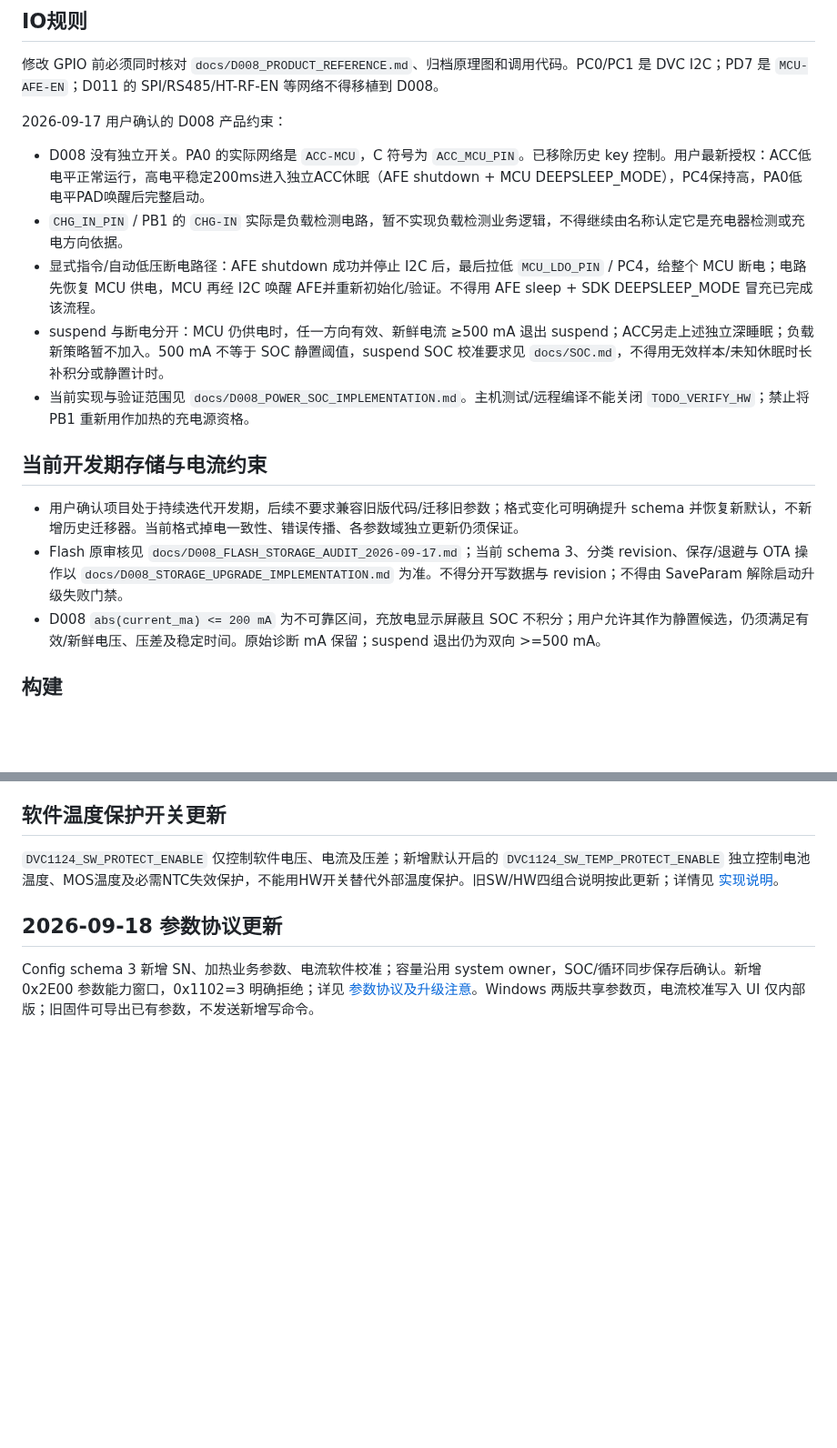
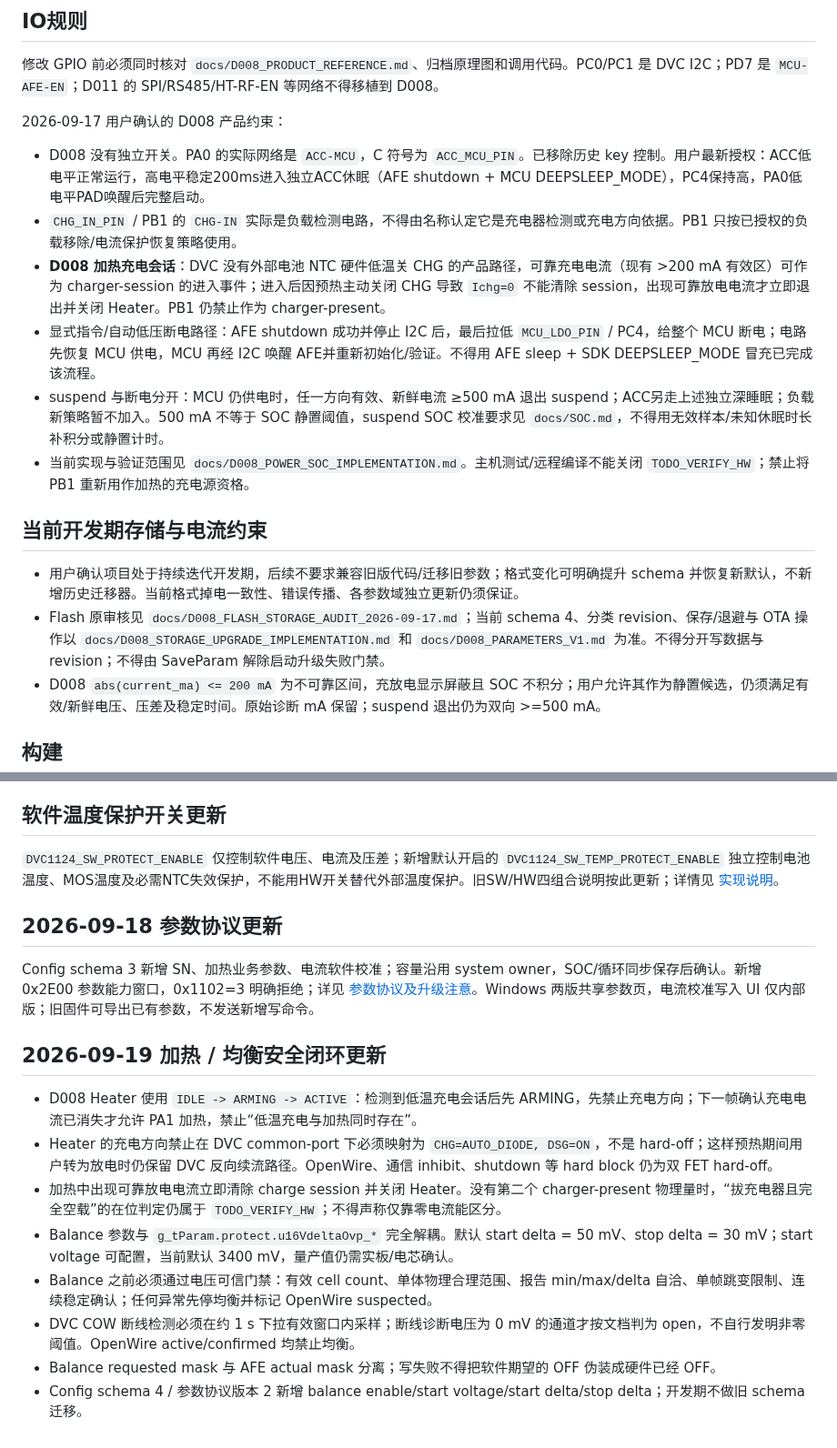
Before and after one commit to CS19970929/telink-new-sdk-b85, a Markdown page: AGENTS.md, 2 parts joined by grey strips. Shown at 91% size. Drawn GitHub-style; blank space fills up the shorter version.

Commit message:
docs(d008): lock heater and balance safety requirements

```diff
--- a/AGENTS.md
+++ b/AGENTS.md
@@ -103,7 +103,8 @@ D008 已明确采用以下单一所有权模型，后续不得恢复旧的“宏
 2026-09-17 用户确认的 D008 产品约束：
 
 - D008 没有独立开关。PA0 的实际网络是 `ACC-MCU`，C 符号为 `ACC_MCU_PIN`。已移除历史 key 控制。用户最新授权：ACC低电平正常运行，高电平稳定200ms进入独立ACC休眠（AFE shutdown + MCU DEEPSLEEP_MODE），PC4保持高，PA0低电平PAD唤醒后完整启动。
-- `CHG_IN_PIN` / PB1 的 `CHG-IN` 实际是负载检测电路，暂不实现负载检测业务逻辑，不得继续由名称认定它是充电器检测或充电方向依据。
+- `CHG_IN_PIN` / PB1 的 `CHG-IN` 实际是负载检测电路，不得由名称认定它是充电器检测或充电方向依据。PB1 只按已授权的负载移除/电流保护恢复策略使用。
+- **D008 加热充电会话**：DVC 没有外部电池 NTC 硬件低温关 CHG 的产品路径，可靠充电电流（现有 >200 mA 有效区）可作为 charger-session 的进入事件；进入后因预热主动关闭 CHG 导致 `Ichg=0` 不能清除 session，出现可靠放电电流才立即退出并关闭 Heater。PB1 仍禁止作为 charger-present。
 - 显式指令/自动低压断电路径：AFE shutdown 成功并停止 I2C 后，最后拉低 `MCU_LDO_PIN` / PC4，给整个 MCU 断电；电路先恢复 MCU 供电，MCU 再经 I2C 唤醒 AFE并重新初始化/验证。不得用 AFE sleep + SDK DEEPSLEEP_MODE 冒充已完成该流程。
 - suspend 与断电分开：MCU 仍供电时，任一方向有效、新鲜电流 ≥500 mA 退出 suspend；ACC另走上述独立深睡眠；负载新策略暂不加入。500 mA 不等于 SOC 静置阈值，suspend SOC 校准要求见 `docs/SOC.md`，不得用无效样本/未知休眠时长补积分或静置计时。
 - 当前实现与验证范围见 `docs/D008_POWER_SOC_IMPLEMENTATION.md`。主机测试/远程编译不能关闭 `TODO_VERIFY_HW`；禁止将 PB1 重新用作加热的充电源资格。
@@ -111,7 +112,7 @@ D008 已明确采用以下单一所有权模型，后续不得恢复旧的“宏
 ## 当前开发期存储与电流约束
 
 - 用户确认项目处于持续迭代开发期，后续不要求兼容旧版代码/迁移旧参数；格式变化可明确提升 schema 并恢复新默认，不新增历史迁移器。当前格式掉电一致性、错误传播、各参数域独立更新仍须保证。
-- Flash 原审核见 `docs/D008_FLASH_STORAGE_AUDIT_2026-09-17.md`；当前 schema 3、分类 revision、保存/退避与 OTA 操作以 `docs/D008_STORAGE_UPGRADE_IMPLEMENTATION.md` 为准。不得分开写数据与 revision；不得由 SaveParam 解除启动升级失败门禁。
+- Flash 原审核见 `docs/D008_FLASH_STORAGE_AUDIT_2026-09-17.md`；当前 schema 4、分类 revision、保存/退避与 OTA 操作以 `docs/D008_STORAGE_UPGRADE_IMPLEMENTATION.md` 和 `docs/D008_PARAMETERS_V1.md` 为准。不得分开写数据与 revision；不得由 SaveParam 解除启动升级失败门禁。
 - D008 `abs(current_ma) <= 200 mA` 为不可靠区间，充放电显示屏蔽且 SOC 不积分；用户允许其作为静置候选，仍须满足有效/新鲜电压、压差及稳定时间。原始诊断 mA 保留；suspend 退出仍为双向 >=500 mA。
 
 ## 构建
@@ -139,3 +140,15 @@ D008 已明确采用以下单一所有权模型，后续不得恢复旧的“宏
 ## 2026-09-18 参数协议更新
 
 Config schema 3 新增 SN、加热业务参数、电流软件校准；容量沿用 system owner，SOC/循环同步保存后确认。新增 0x2E00 参数能力窗口，0x1102=3 明确拒绝；详见 [参数协议及升级注意](docs/D008_PARAMETERS_V1.md)。Windows 两版共享参数页，电流校准写入 UI 仅内部版；旧固件可导出已有参数，不发送新增写命令。
+
+
+## 2026-09-19 加热 / 均衡安全闭环更新
+
+- D008 Heater 使用 `IDLE -> ARMING -> ACTIVE`：检测到低温充电会话后先 ARMING，先禁止充电方向；下一帧确认充电电流已消失才允许 PA1 加热，禁止“低温充电与加热同时存在”。
+- Heater 的充电方向禁止在 DVC common-port 下必须映射为 `CHG=AUTO_DIODE, DSG=ON`，不是 hard-off；这样预热期间用户转为放电时仍保留 DVC 反向续流路径。OpenWire、通信 inhibit、shutdown 等 hard block 仍为双 FET hard-off。
+- 加热中出现可靠放电电流立即清除 charge session 并关闭 Heater。没有第二个 charger-present 物理量时，“拔充电器且完全空载”的在位判定仍属于 `TODO_VERIFY_HW`；不得声称仅靠零电流能区分。
+- Balance 参数与 `g_tParam.protect.u16VdeltaOvp_*` 完全解耦。默认 start delta = 50 mV、stop delta = 30 mV；start voltage 可配置，当前默认 3400 mV，量产值仍需实板/电芯确认。
+- Balance 之前必须通过电压可信门禁：有效 cell count、单体物理合理范围、报告 min/max/delta 自洽、单帧跳变限制、连续稳定确认；任何异常先停均衡并标记 OpenWire suspected。
+- DVC COW 断线检测必须在约 1 s 下拉有效窗口内采样；断线诊断电压为 0 mV 的通道才按文档判为 open，不自行发明非零阈值。OpenWire active/confirmed 均禁止均衡。
+- Balance requested mask 与 AFE actual mask 分离；写失败不得把软件期望的 OFF 伪装成硬件已经 OFF。
+- Config schema 4 / 参数协议版本 2 新增 balance enable/start voltage/start delta/stop delta；开发期不做旧 schema 迁移。
```
